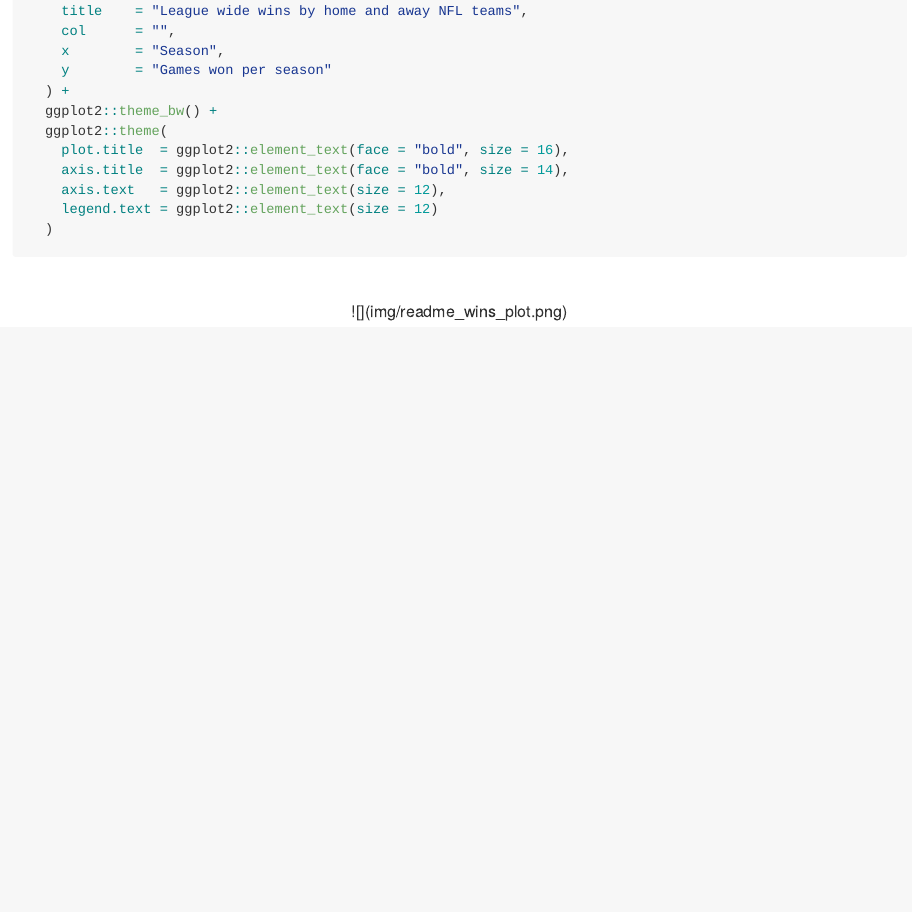
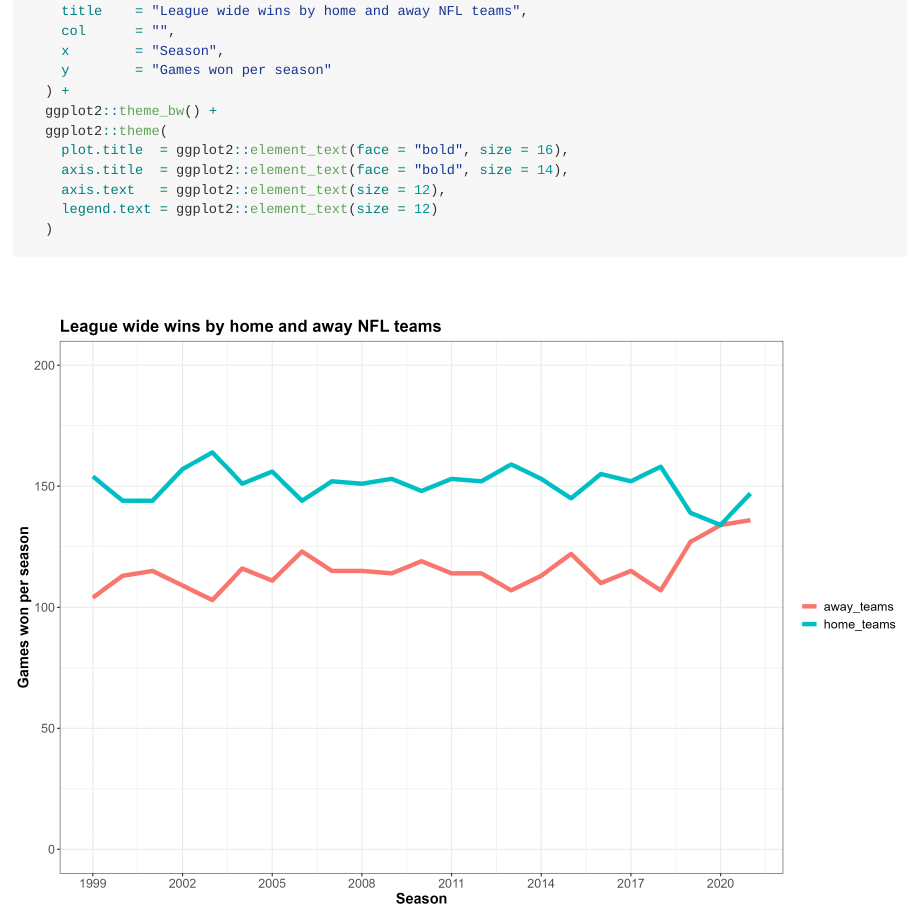
Before and after one commit to anguswg-ucsb/nfl_wins, an R Markdown document (README.Rmd): the page in a window 1100 px wide, from 6710 px down. Rendered offline with R 4.5, knitr and Pandoc, with nearby package versions.

Commit message:
reorangize image

````diff
--- a/README.Rmd
+++ b/README.Rmd
@@ -263,4 +263,7 @@ model_data %>%
 
 <br>
 
-<center>![](img/readme_wins_plot.png)</center>
+```{r, eval = TRUE, echo=FALSE, out.width="100%", fig.align='center'}
+# <center>![](img/readme_wins_plot.png)</center>
+knitr::include_graphics("img/readme_wins_plot.png")
+```
````
Also changed, not shown: README.html, README.md.
